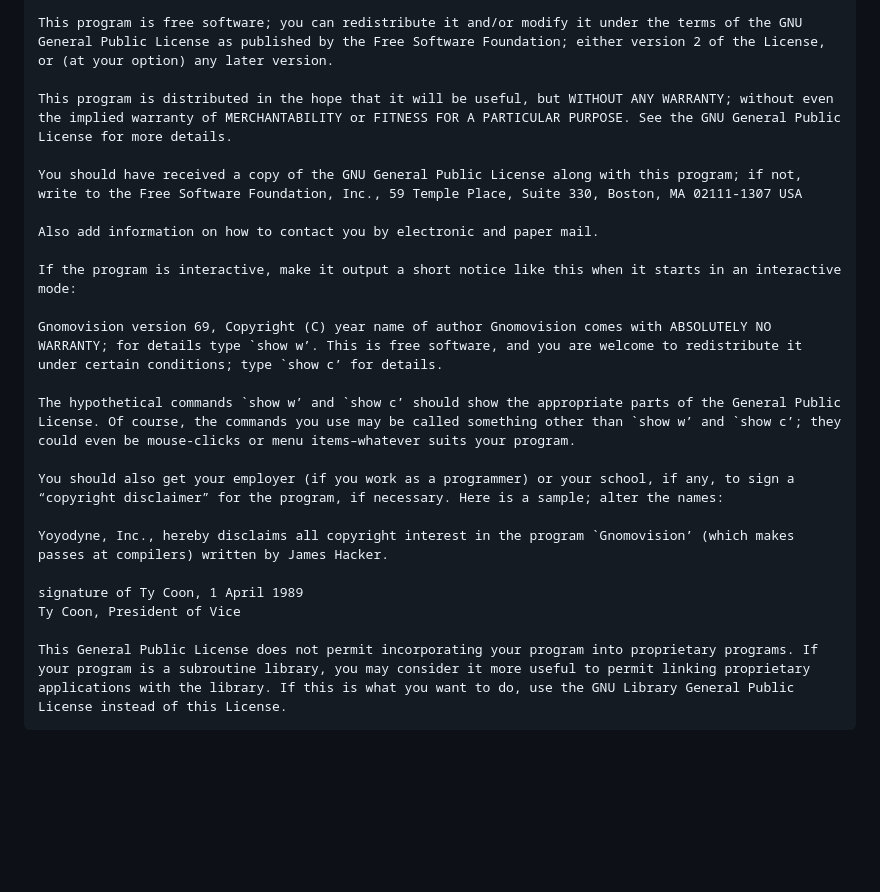
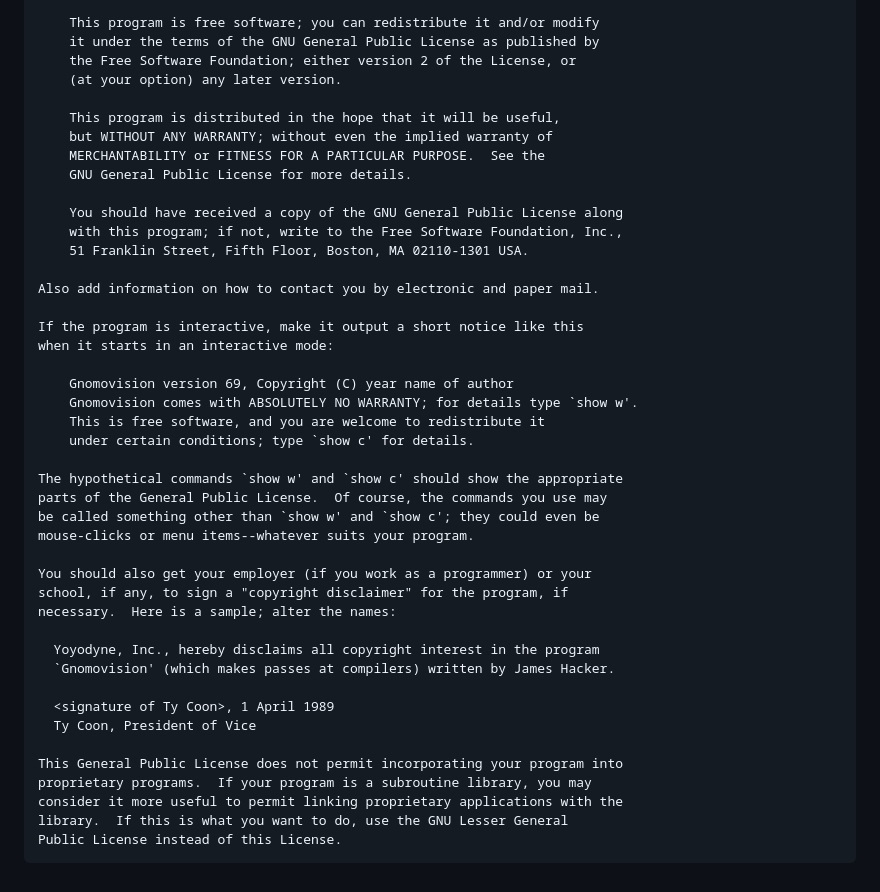
Before and after one commit to chirutwo/luckynumber, a Markdown page: README.md, the part around one of its changes. Rendered like a GitHub page; blank space fills up the shorter version.

````diff
--- a/README.md
+++ b/README.md
@@ -137,24 +333,46 @@ Copyright (C) <year> <name of author>
 
-This program is free software; you can redistribute it and/or modify it under the terms of the GNU General Public License as published by the Free Software Foundation; either version 2 of the License, or (at your option) any later version.
+    This program is free software; you can redistribute it and/or modify
+    it under the terms of the GNU General Public License as published by
+    the Free Software Foundation; either version 2 of the License, or
+    (at your option) any later version.
 
-This program is distributed in the hope that it will be useful, but WITHOUT ANY WARRANTY; without even the implied warranty of MERCHANTABILITY or FITNESS FOR A PARTICULAR PURPOSE. See the GNU General Public License for more details.
+    This program is distributed in the hope that it will be useful,
+    but WITHOUT ANY WARRANTY; without even the implied warranty of
+    MERCHANTABILITY or FITNESS FOR A PARTICULAR PURPOSE.  See the
+    GNU General Public License for more details.
 
-You should have received a copy of the GNU General Public License along with this program; if not, write to the Free Software Foundation, Inc., 59 Temple Place, Suite 330, Boston, MA 02111-1307 USA
+    You should have received a copy of the GNU General Public License along
+    with this program; if not, write to the Free Software Foundation, Inc.,
+    51 Franklin Street, Fifth Floor, Boston, MA 02110-1301 USA.
 
 Also add information on how to contact you by electronic and paper mail.
 
-If the program is interactive, make it output a short notice like this when it starts in an interactive mode:
+If the program is interactive, make it output a short notice like this
+when it starts in an interactive mode:
 
-Gnomovision version 69, Copyright (C) year name of author Gnomovision comes with ABSOLUTELY NO WARRANTY; for details type `show w’. This is free software, and you are welcome to redistribute it under certain conditions; type `show c’ for details.
+    Gnomovision version 69, Copyright (C) year name of author
+    Gnomovision comes with ABSOLUTELY NO WARRANTY; for details type `show w'.
+    This is free software, and you are welcome to redistribute it
+    under certain conditions; type `show c' for details.
 
-The hypothetical commands `show w’ and `show c’ should show the appropriate parts of the General Public License. Of course, the commands you use may be called something other than `show w’ and `show c’; they could even be mouse-clicks or menu items–whatever suits your program.
+The hypothetical commands `show w' and `show c' should show the appropriate
+parts of the General Public License.  Of course, the commands you use may
+be called something other than `show w' and `show c'; they could even be
+mouse-clicks or menu items--whatever suits your program.
 
-You should also get your employer (if you work as a programmer) or your school, if any, to sign a “copyright disclaimer” for the program, if necessary. Here is a sample; alter the names:
+You should also get your employer (if you work as a programmer) or your
+school, if any, to sign a "copyright disclaimer" for the program, if
+necessary.  Here is a sample; alter the names:
 
-Yoyodyne, Inc., hereby disclaims all copyright interest in the program `Gnomovision’ (which makes passes at compilers) written by James Hacker.
+  Yoyodyne, Inc., hereby disclaims all copyright interest in the program
+  `Gnomovision' (which makes passes at compilers) written by James Hacker.
 
-signature of Ty Coon, 1 April 1989
-Ty Coon, President of Vice
+  <signature of Ty Coon>, 1 April 1989
+  Ty Coon, President of Vice
 
-This General Public License does not permit incorporating your program into proprietary programs. If your program is a subroutine library, you may consider it more useful to permit linking proprietary applications with the library. If this is what you want to do, use the GNU Library General Public License instead of this License.
+This General Public License does not permit incorporating your program into
+proprietary programs.  If your program is a subroutine library, you may
+consider it more useful to permit linking proprietary applications with the
+library.  If this is what you want to do, use the GNU Lesser General
+Public License instead of this License.
 ```
````
Also changed, not shown: other parts of README.md (+247 -51 lines).
